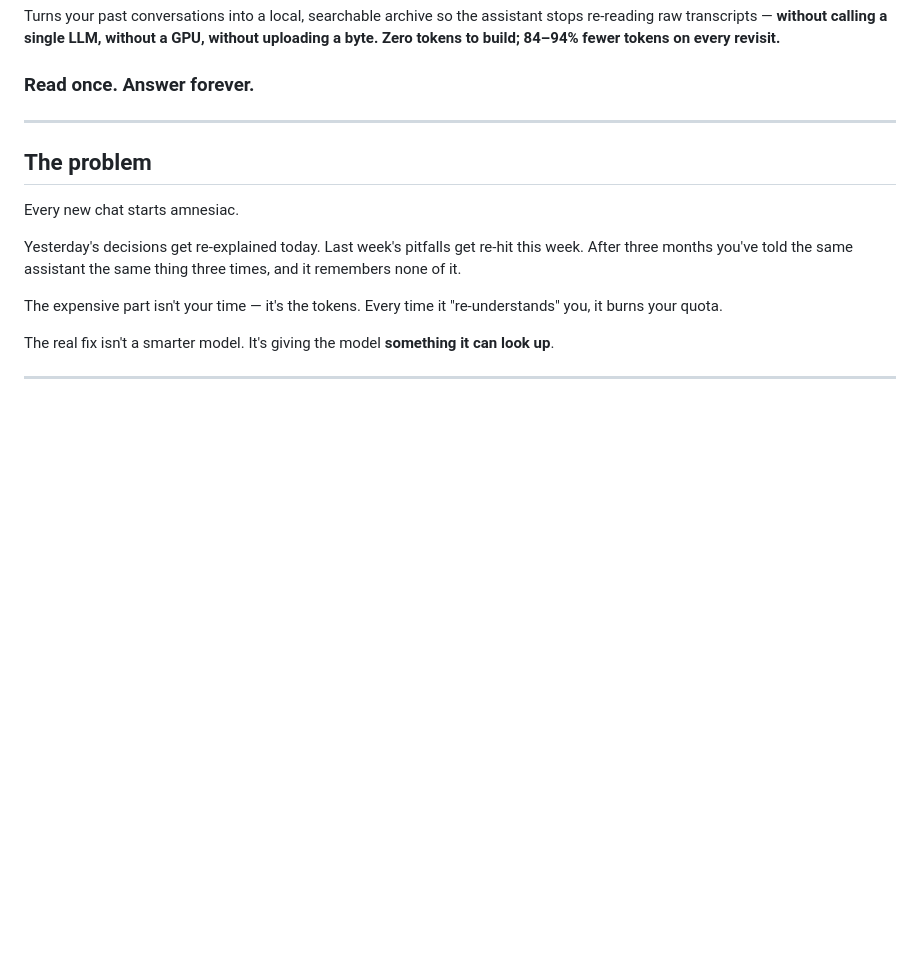
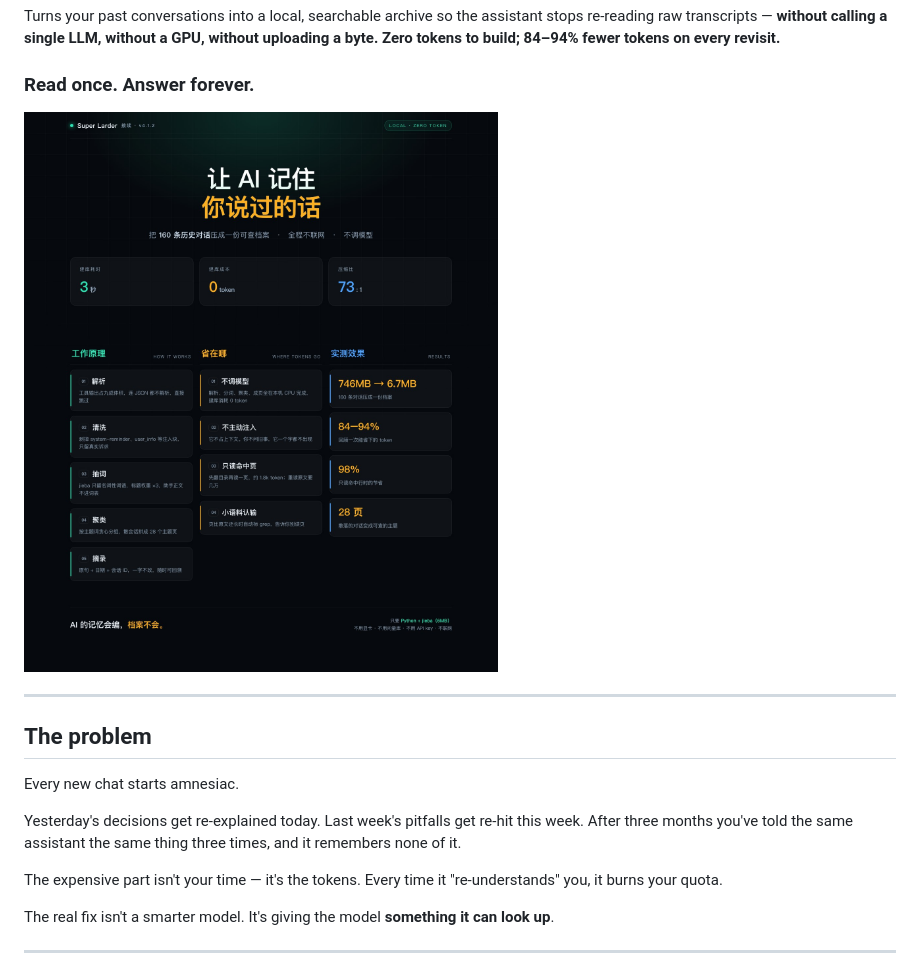
Before and after one commit to dseasea-byte/super-larder, a Markdown page: README.md, the part around the change. Rendered like a GitHub page; pictures changed too: assets/showcase.jpg (added); blank space fills up the shorter version.

```diff
--- a/README.md
+++ b/README.md
@@ -9,6 +9,9 @@ A *larder* is where you keep what you've already paid for, so winter costs nothi
 Turns your past conversations into a local, searchable archive so the assistant stops re-reading raw transcripts — **without calling a single LLM, without a GPU, without uploading a byte. Zero tokens to build; 84–94% fewer tokens on every revisit.**
 
 ### Read once. Answer forever.
+
+
+![Super Larder](assets/showcase.jpg)
 
 ---
 
```
Also changed, not shown: README.zh-CN.md (+3 -0 lines).
